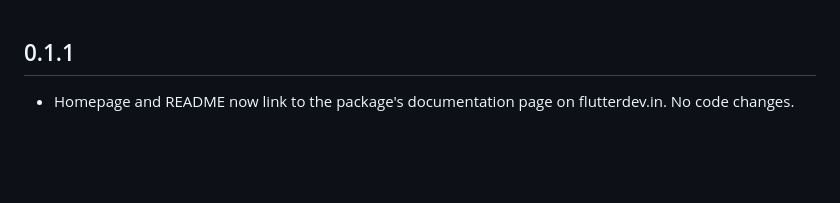
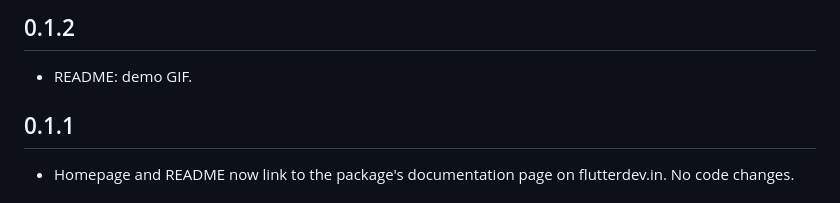
Before and after one commit to Manish1Pandey/flutter_control_center, a Markdown page: CHANGELOG.md, the part around the change. GitHub-like rendering; blank space fills up the shorter version.

```diff
--- a/CHANGELOG.md
+++ b/CHANGELOG.md
@@ -1,3 +1,7 @@
+## 0.1.2
+
+* README: demo GIF.
+
 ## 0.1.1
 
 * Homepage and README now link to the package's documentation page on flutterdev.in. No code changes.
```
Also changed, not shown: README.md (+4 -0 lines), screenshots/demo.gif (added), 1 other file.
